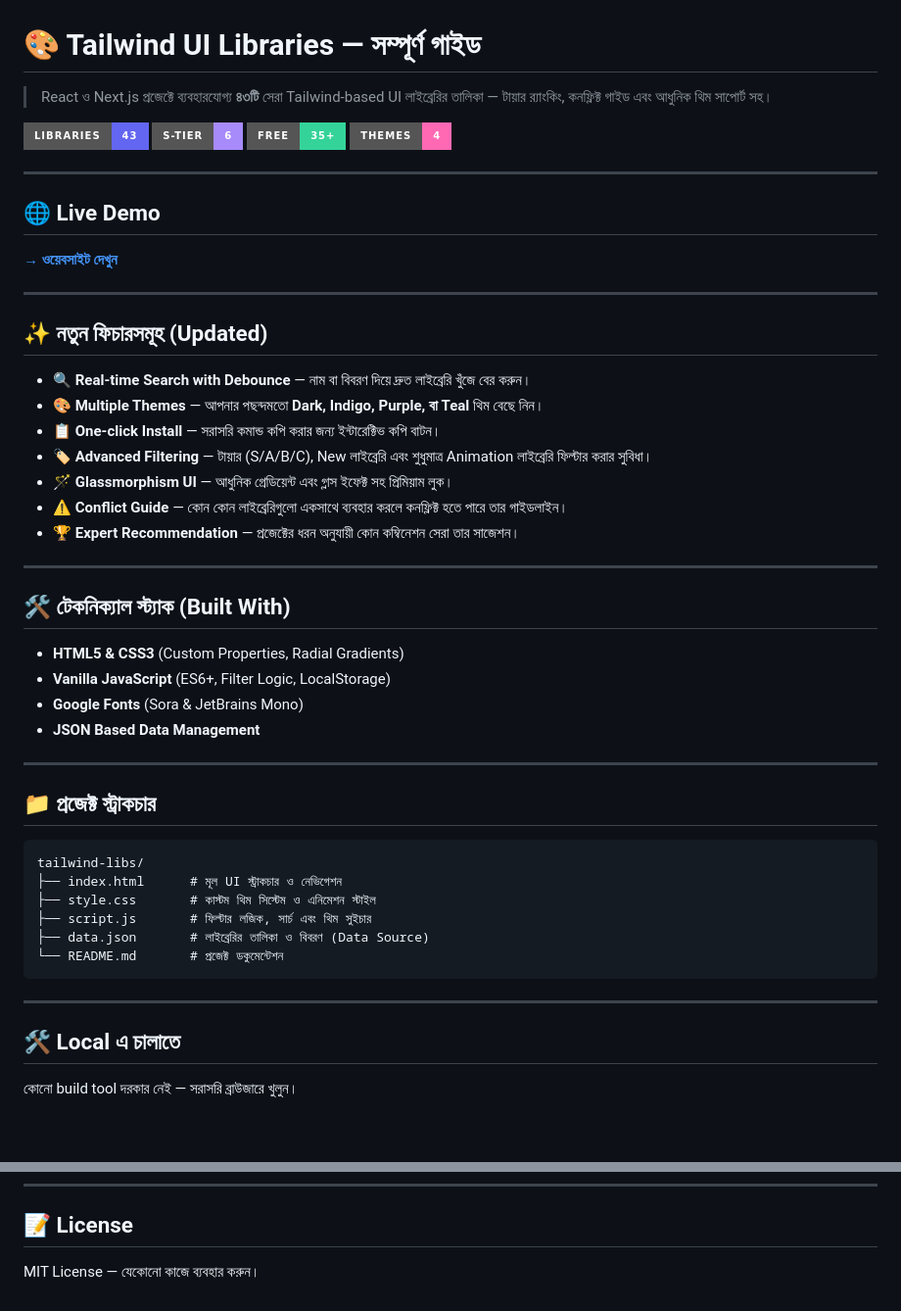
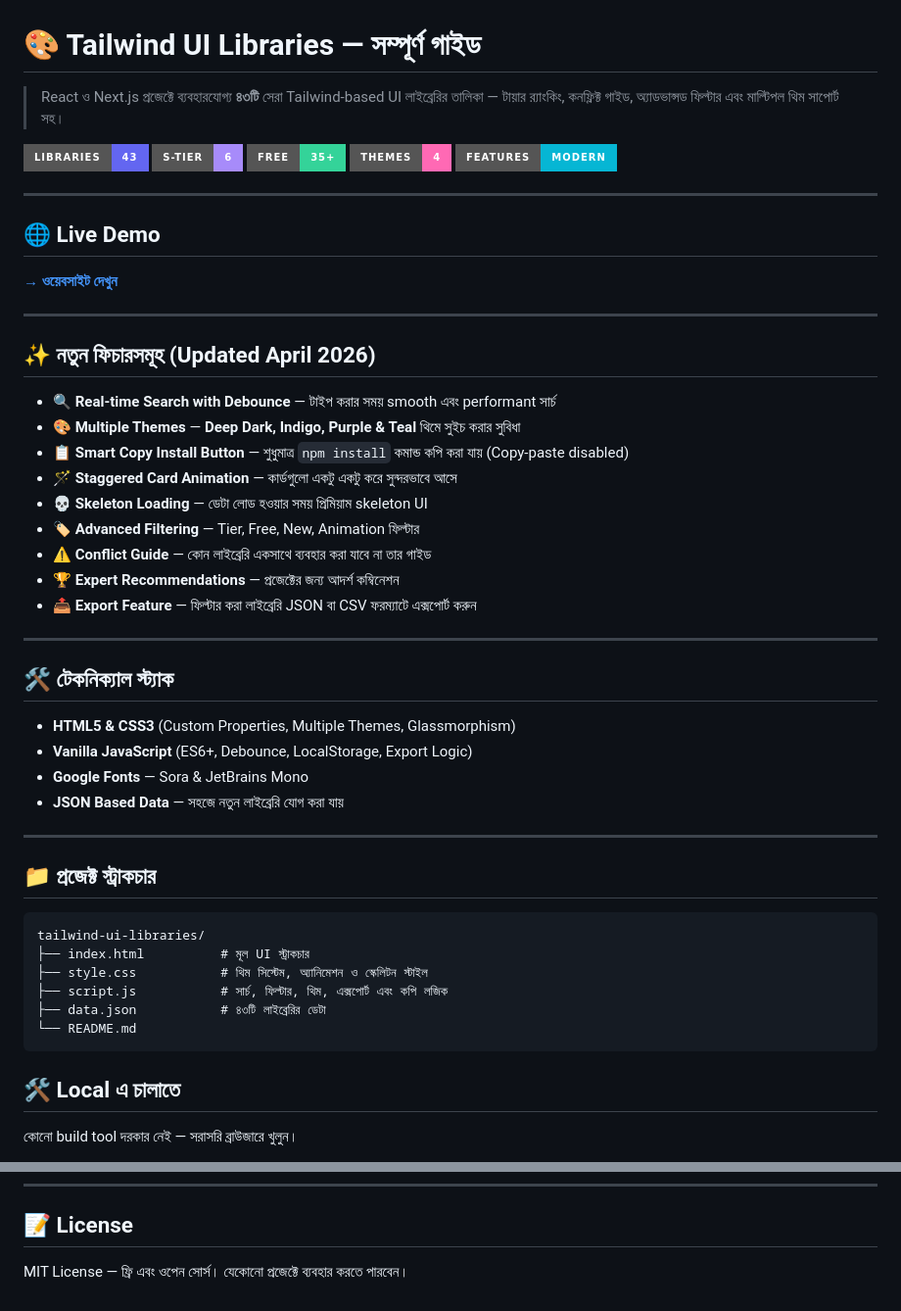
Before and after one commit to Shawon-Mahmud07/Tailwind-UI-Libraries, a Markdown page: Readme.md, 2 parts joined by grey strips. Shown at 98% size. Rendered like a GitHub page; badges without logos; blank space fills up the shorter version.

Commit message:
docs(readme): update README with latest features

````diff
--- a/Readme.md
+++ b/Readme.md
@@ -1,11 +1,12 @@
 # 🎨 Tailwind UI Libraries — সম্পূর্ণ গাইড
 
-> React ও Next.js প্রজেক্টে ব্যবহারযোগ্য **৪৩টি** সেরা Tailwind-based UI লাইব্রেরির তালিকা — টায়ার র‍্যাংকিং, কনফ্লিক্ট গাইড এবং আধুনিক থিম সাপোর্ট সহ।
+> React ও Next.js প্রজেক্টে ব্যবহারযোগ্য **৪৩টি** সেরা Tailwind-based UI লাইব্রেরির তালিকা — টায়ার র‍্যাংকিং, কনফ্লিক্ট গাইড, অ্যাডভান্সড ফিল্টার এবং মাল্টিপল থিম সাপোর্ট সহ।
 
 ![Libraries](https://img.shields.io/badge/Libraries-43-6366f1?style=for-the-badge)
 ![Tier](https://img.shields.io/badge/S--Tier-6-a78bfa?style=for-the-badge)
 ![Free](https://img.shields.io/badge/Free-35%2B-34d399?style=for-the-badge)
 ![Themes](https://img.shields.io/badge/Themes-4-ff69b4?style=for-the-badge)
+![Features](https://img.shields.io/badge/Features-Modern-06b6d4?style=for-the-badge)
 
 ---
 
@@ -15,39 +16,39 @@
 
 ---
 
-## ✨ নতুন ফিচারসমূহ (Updated)
+## ✨ নতুন ফিচারসমূহ (Updated April 2026)
 
-- 🔍 **Real-time Search with Debounce** — নাম বা বিবরণ দিয়ে দ্রুত লাইব্রেরি খুঁজে বের করুন।
-- 🎨 **Multiple Themes** — আপনার পছন্দমতো **Dark, Indigo, Purple, বা Teal** থিম বেছে নিন।
-- 📋 **One-click Install** — সরাসরি কমান্ড কপি করার জন্য ইন্টারেক্টিভ কপি বাটন।
-- 🏷️ **Advanced Filtering** — টায়ার (S/A/B/C), New লাইব্রেরি এবং শুধুমাত্র Animation লাইব্রেরি ফিল্টার করার সুবিধা।
-- 🪄 **Glassmorphism UI** — আধুনিক গ্রেডিয়েন্ট এবং গ্লাস ইফেক্ট সহ প্রিমিয়াম লুক।
-- ⚠️ **Conflict Guide** — কোন কোন লাইব্রেরিগুলো একসাথে ব্যবহার করলে কনফ্লিক্ট হতে পারে তার গাইডলাইন।
-- 🏆 **Expert Recommendation** — প্রজেক্টের ধরন অনুযায়ী কোন কম্বিনেশন সেরা তার সাজেশন।
+- 🔍 **Real-time Search with Debounce** — টাইপ করার সময় smooth এবং performant সার্চ
+- 🎨 **Multiple Themes** — **Deep Dark, Indigo, Purple & Teal** থিমে সুইচ করার সুবিধা
+- 📋 **Smart Copy Install Button** — শুধুমাত্র `npm install` কমান্ড কপি করা যায় (Copy-paste disabled)
+- 🪄 **Staggered Card Animation** — কার্ডগুলো একটু একটু করে সুন্দরভাবে আসে
+- 💀 **Skeleton Loading** — ডেটা লোড হওয়ার সময় প্রিমিয়াম skeleton UI
+- 🏷️ **Advanced Filtering** — Tier, Free, New, Animation ফিল্টার
+- ⚠️ **Conflict Guide** — কোন লাইব্রেরি একসাথে ব্যবহার করা যাবে না তার গাইড
+- 🏆 **Expert Recommendations** — প্রজেক্টের জন্য আদর্শ কম্বিনেশন
+- 📤 **Export Feature** — ফিল্টার করা লাইব্রেরি JSON বা CSV ফরম্যাটে এক্সপোর্ট করুন
 
 ---
 
-## 🛠️ টেকনিক্যাল স্ট্যাক (Built With)
+## 🛠️ টেকনিক্যাল স্ট্যাক
 
-- **HTML5 & CSS3** (Custom Properties, Radial Gradients)
-- **Vanilla JavaScript** (ES6+, Filter Logic, LocalStorage)
-- **Google Fonts** (Sora & JetBrains Mono)
-- **JSON Based Data Management**
+- **HTML5 & CSS3** (Custom Properties, Multiple Themes, Glassmorphism)
+- **Vanilla JavaScript** (ES6+, Debounce, LocalStorage, Export Logic)
+- **Google Fonts** — Sora & JetBrains Mono
+- **JSON Based Data** — সহজে নতুন লাইব্রেরি যোগ করা যায়
 
 ---
 
 ## 📁 প্রজেক্ট স্ট্রাকচার
 
 ```plaintext
-tailwind-libs/
-├── index.html      # মূল UI স্ট্রাকচার ও নেভিগেশন
-├── style.css       # কাস্টম থিম সিস্টেম ও এনিমেশন স্টাইল
-├── script.js       # ফিল্টার লজিক, সার্চ এবং থিম সুইচার
-├── data.json       # লাইব্রেরির তালিকা ও বিবরণ (Data Source)
-└── README.md       # প্রজেক্ট ডকুমেন্টেশন
+tailwind-ui-libraries/
+├── index.html          # মূল UI স্ট্রাকচার
+├── style.css           # থিম সিস্টেম, অ্যানিমেশন ও স্কেলিটন স্টাইল
+├── script.js           # সার্চ, ফিল্টার, থিম, এক্সপোর্ট এবং কপি লজিক
+├── data.json           # ৪৩টি লাইব্রেরির ডেটা
+└── README.md
 ```
-
----
 
 ## 🛠️ Local এ চালাতে
 
@@ -80,4 +81,4 @@ open index.html
 
 ## 📝 License
 
-MIT License — যেকোনো কাজে ব্যবহার করুন।
+MIT License —  ফ্রি এবং ওপেন সোর্স। যেকোনো প্রজেক্টে ব্যবহার করতে পারবেন।
````
